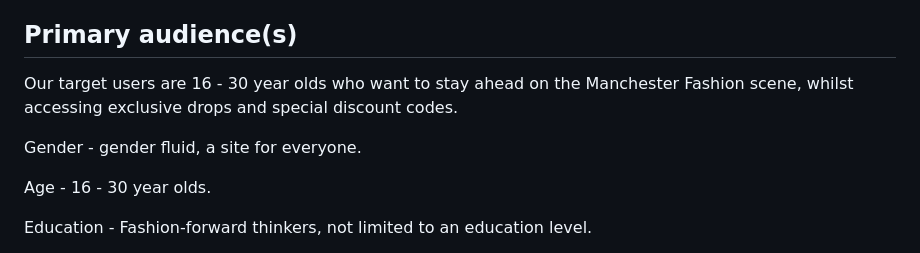
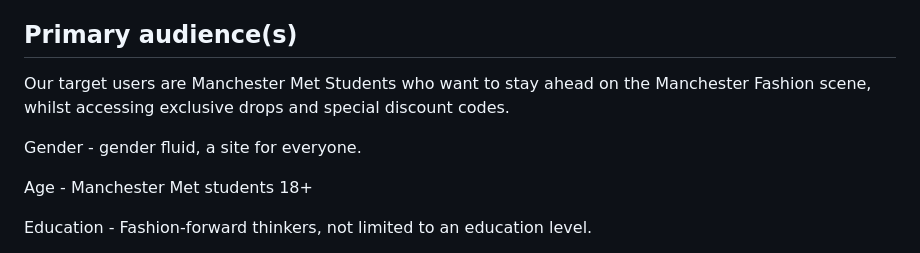
Before and after one commit to mmu2023AppliedWebDevGroup4/Year3AppliedWebDesign, a Markdown page: 1_user_and_competitor_research/proposal.md, the part around the change. Drawn GitHub-style.

```diff
--- a/1_user_and_competitor_research/proposal.md
+++ b/1_user_and_competitor_research/proposal.md
@@ -22,11 +22,11 @@ _List the objectives/goals discovered in the client briefing. What user question
 
 ## Primary audience(s)
 
-Our target users are 16 - 30 year olds who want to stay ahead on the Manchester Fashion scene, whilst accessing exclusive drops and special discount codes.
+Our target users are Manchester Met Students who want to stay ahead on the Manchester Fashion scene, whilst accessing exclusive drops and special discount codes.
 
 Gender - gender fluid, a site for everyone.
 
-Age - 16 - 30 year olds.
+Age - Manchester Met students 18+
 
 Education - Fashion-forward thinkers, not limited to an education level.
 
```
